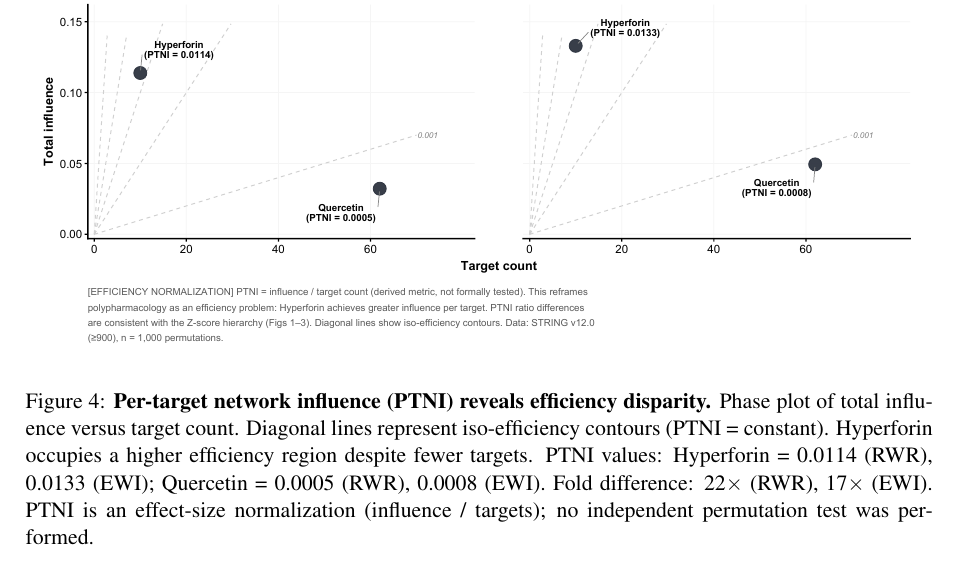
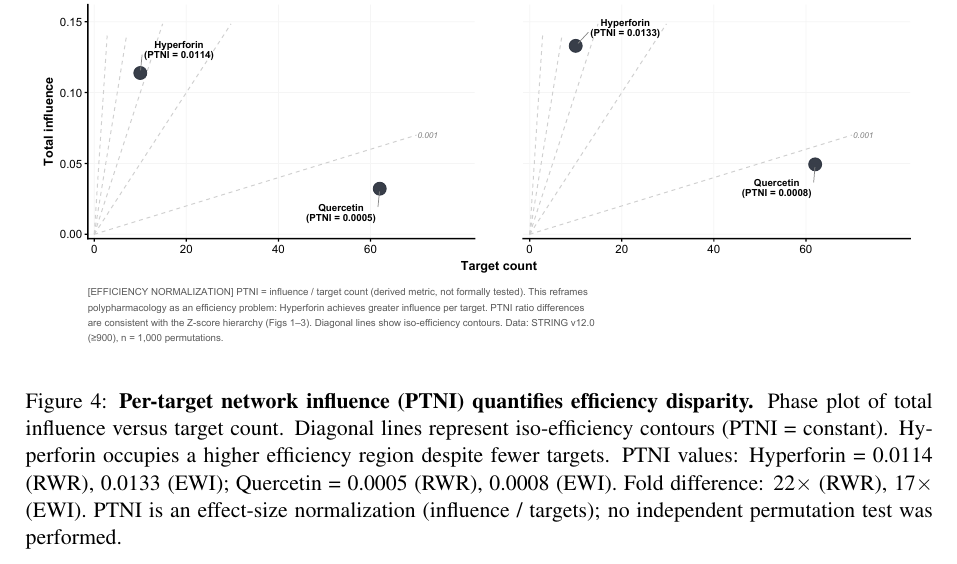
Before and after one commit to antonybevan/h-perforatum-network-tox, a LaTeX document (manuscript/main.tex, which reads manuscript/sections/figures.tex): part of page 21 of 29, cut so that both start at the same text. Compiled offline with pdfLaTeX.

Commit message:
Fig4: reveals -> quantifies (neutral framing)

```diff
--- a/manuscript/sections/figures.tex
+++ b/manuscript/sections/figures.tex
@@ -48,7 +48,7 @@ Expression weighting from GTEx v8 liver tissue.}
 \begin{figure}[ht]
 \centering
 \includegraphics[width=\textwidth]{figures/fig4_ptni_phase.pdf}
-\caption{\textbf{Per-target network influence (PTNI) reveals efficiency disparity.}
+\caption{\textbf{Per-target network influence (PTNI) quantifies efficiency disparity.}
 Phase plot of total influence versus target count.
 Diagonal lines represent iso-efficiency contours (PTNI = constant).
 Hyperforin occupies a higher efficiency region despite fewer targets.
```
Also changed, not shown: manuscript/main.pdf, 1 other file.
